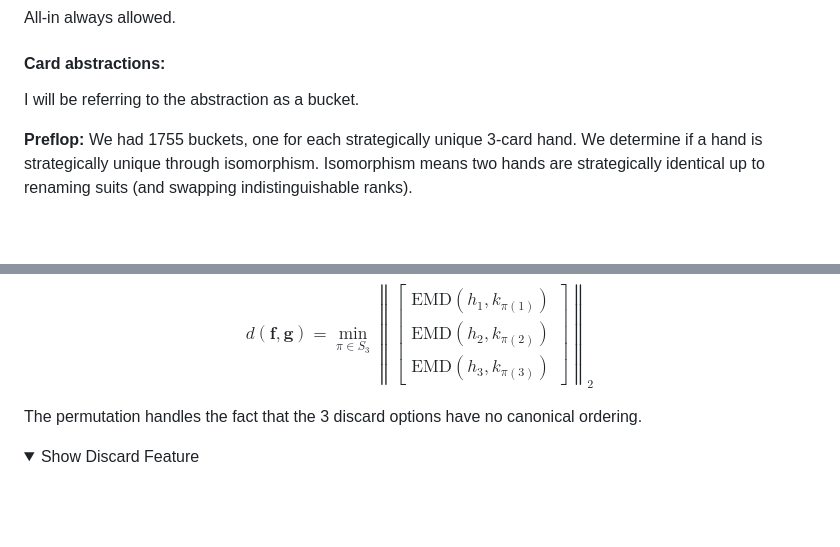
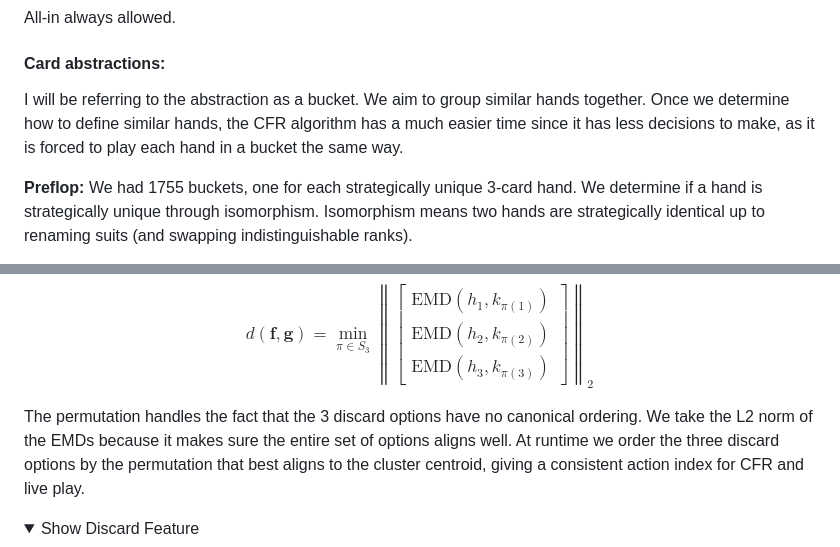
Before and after one commit to heyo392/heyo392.github.io, a Markdown page: assets/blog/pokerbots.md, 2 parts joined by grey strips. GitHub-like rendering; folded sections open; blank space fills up the shorter version.

```diff
--- a/assets/blog/pokerbots.md
+++ b/assets/blog/pokerbots.md
@@ -76,7 +76,7 @@ All-in always allowed.
 
 #### Card abstractions:
 
-I will be referring to the abstraction as a bucket.
+I will be referring to the abstraction as a bucket. We aim to group similar hands together. Once we determine how to define similar hands, the CFR algorithm has a much easier time since it has less decisions to make, as it is forced to play each hand in a bucket the same way.
 
 **Preflop:** We had 1755 buckets, one for each strategically unique 3-card hand. We determine if a hand is strategically unique through isomorphism. Isomorphism means two hands are strategically identical up to renaming suits (and swapping indistinguishable ranks).
 
@@ -108,7 +108,7 @@ $$\mathbf{f} = [h_1, h_2, h_3], \quad \mathbf{g} = [k_1, k_2, k_3]$$
 
 $$d(\mathbf{f}, \mathbf{g}) = \min_{\pi \in S_3} \left\| \begin{bmatrix} \text{EMD}(h_1, k_{\pi(1)}) \\ \text{EMD}(h_2, k_{\pi(2)}) \\ \text{EMD}(h_3, k_{\pi(3)}) \end{bmatrix} \right\|_2$$
 
-The permutation handles the fact that the 3 discard options have no canonical ordering.
+The permutation handles the fact that the 3 discard options have no canonical ordering. We take the L2 norm of the EMDs because it makes sure the entire set of options aligns well. At runtime we order the three discard options by the permutation that best aligns to the cluster centroid, giving a consistent action index for CFR and live play.
 
 <details>
 <summary>Show Discard Feature</summary>
```
Also changed, not shown: other parts of assets/blog/pokerbots.md (+5 -5 lines), assets/blog/pokerbot-images/nano-banana.png, 1 other file.
